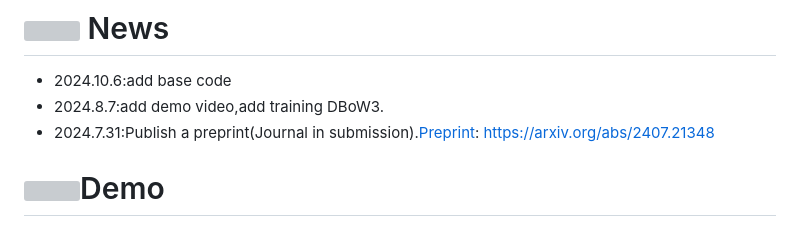
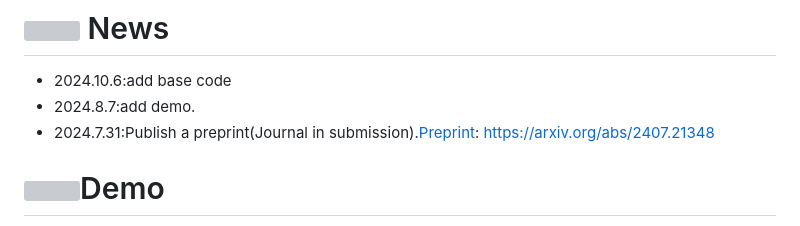
Before and after one commit to luohongk/SuperVINS, a Markdown page: README.md, the part around the change. Rendered like a GitHub page; grey boxes are pictures that could not be loaded.

Commit message:
adjust the code

```diff
--- a/README.md
+++ b/README.md
@@ -21,7 +21,7 @@
 
 # <img src="./resources/icons/news.svg" style="height: 25px; vertical-align: middle; margin-right: 1px;"> News
 - 2024.10.6:add base code
-- 2024.8.7:add demo video,add training DBoW3.
+- 2024.8.7:add demo.
 - 2024.7.31:Publish a preprint(Journal in submission).[Preprint](https://arxiv.org/abs/2407.21348): https://arxiv.org/abs/2407.21348
 
 
```
